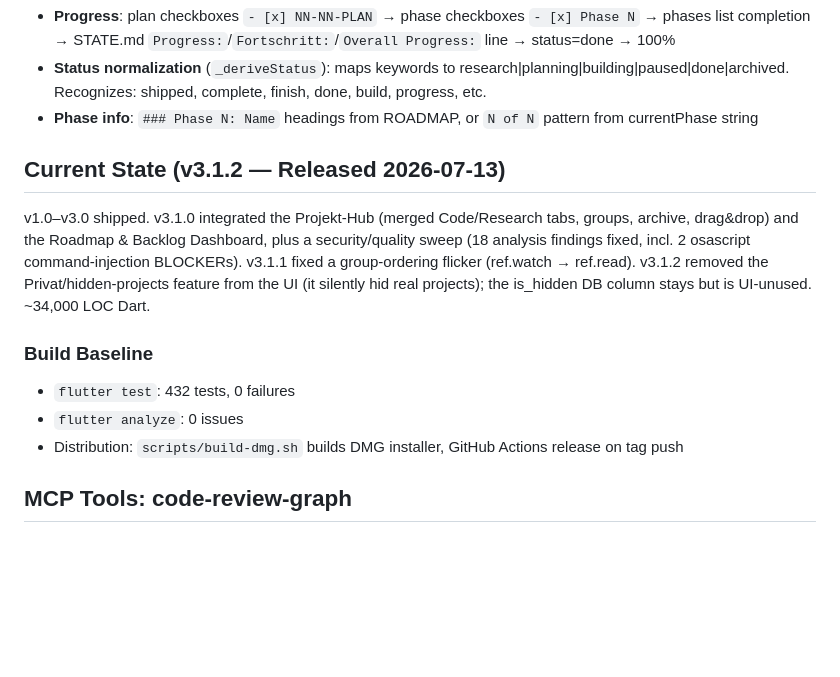
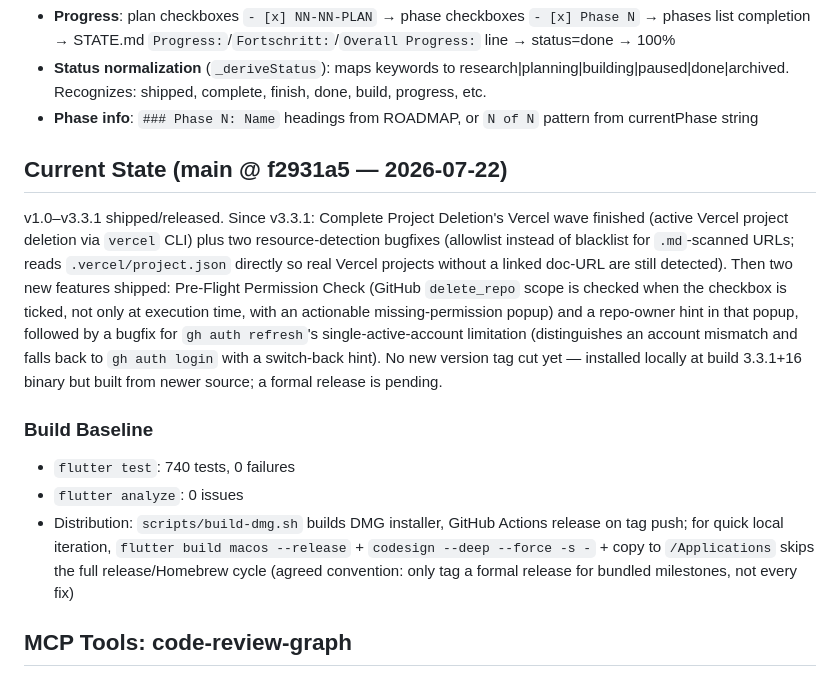
Before and after one commit to mellow-rob/pro_orc, a Markdown page: CLAUDE.md, the part around the change. GitHub-like rendering; blank space fills up the shorter version.

Commit message:
docs: update CLAUDE.md current-state section to reflect 2026-07-22 work
Test count, recent feature history, and local-build convention were
stale since v3.1.2.

```diff
--- a/CLAUDE.md
+++ b/CLAUDE.md
@@ -132,14 +132,14 @@ The parser (`gsd_parser.dart`) extracts data from `.planning/` with multi-level
 - **Status normalization** (`_deriveStatus`): maps keywords to research|planning|building|paused|done|archived. Recognizes: shipped, complete, finish, done, build, progress, etc.
 - **Phase info**: `### Phase N: Name` headings from ROADMAP, or `N of N` pattern from currentPhase string
 
-## Current State (v3.1.2 — Released 2026-07-13)
+## Current State (main @ f2931a5 — 2026-07-22)
 
-v1.0–v3.0 shipped. v3.1.0 integrated the Projekt-Hub (merged Code/Research tabs, groups, archive, drag&drop) and the Roadmap & Backlog Dashboard, plus a security/quality sweep (18 analysis findings fixed, incl. 2 osascript command-injection BLOCKERs). v3.1.1 fixed a group-ordering flicker (ref.watch → ref.read). v3.1.2 removed the Privat/hidden-projects feature from the UI (it silently hid real projects); the is_hidden DB column stays but is UI-unused. ~34,000 LOC Dart.
+v1.0–v3.3.1 shipped/released. Since v3.3.1: Complete Project Deletion's Vercel wave finished (active Vercel project deletion via `vercel` CLI) plus two resource-detection bugfixes (allowlist instead of blacklist for `.md`-scanned URLs; reads `.vercel/project.json` directly so real Vercel projects without a linked doc-URL are still detected). Then two new features shipped: Pre-Flight Permission Check (GitHub `delete_repo` scope is checked when the checkbox is ticked, not only at execution time, with an actionable missing-permission popup) and a repo-owner hint in that popup, followed by a bugfix for `gh auth refresh`'s single-active-account limitation (distinguishes an account mismatch and falls back to `gh auth login` with a switch-back hint). No new version tag cut yet — installed locally at build 3.3.1+16 binary but built from newer source; a formal release is pending.
 
 ### Build Baseline
-- `flutter test`: 432 tests, 0 failures
+- `flutter test`: 740 tests, 0 failures
 - `flutter analyze`: 0 issues
-- Distribution: `scripts/build-dmg.sh` builds DMG installer, GitHub Actions release on tag push
+- Distribution: `scripts/build-dmg.sh` builds DMG installer, GitHub Actions release on tag push; for quick local iteration, `flutter build macos --release` + `codesign --deep --force -s -` + copy to `/Applications` skips the full release/Homebrew cycle (agreed convention: only tag a formal release for bundled milestones, not every fix)
 
 <!-- code-review-graph MCP tools -->
 ## MCP Tools: code-review-graph
```
